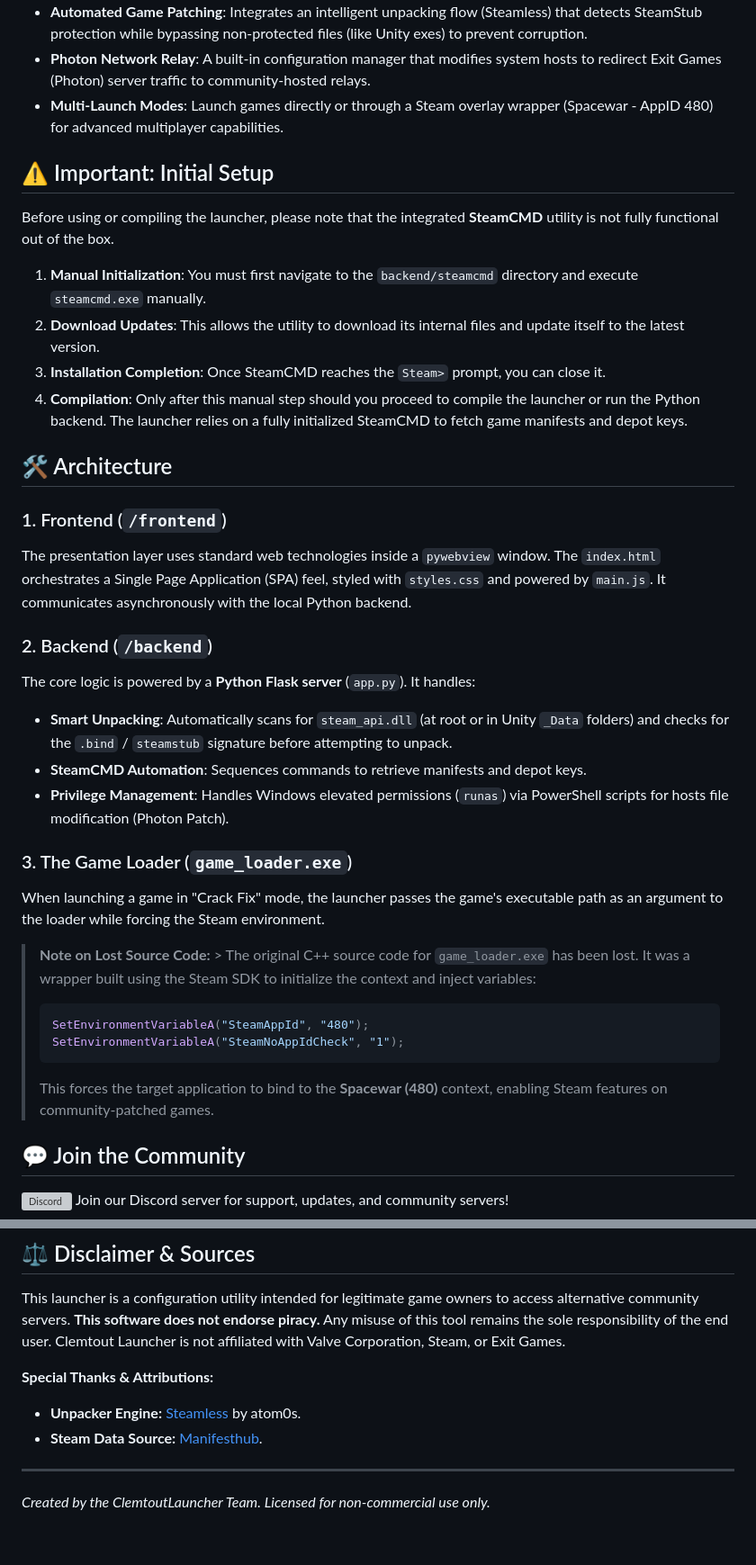
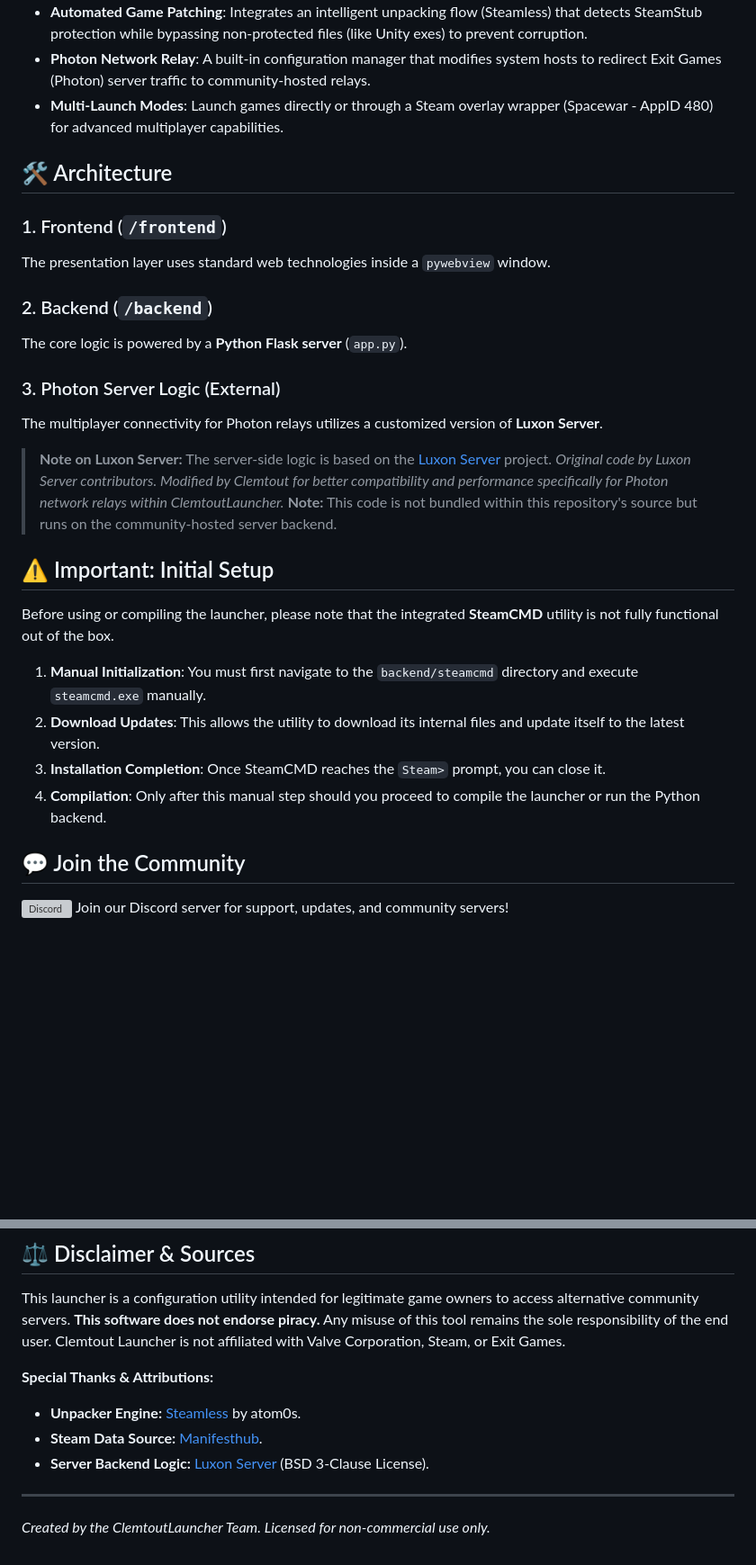
Before and after one commit to clemtout-dev/clemtoutlauncher, a Markdown page: README.md, 2 parts joined by grey strips. Shown at 90% size. Rendered like a GitHub page; blank space fills up the shorter version; grey boxes are pictures that could not be loaded.

Commit message:
Revise README for setup and server logic details
Updated the README to clarify initial setup instructions and added details about the Photon Server Logic.

````diff
--- a/README.md
+++ b/README.md
@@ -10,6 +10,21 @@ Clemtout Launcher is a custom-built, modern game launcher that provides an elega
 - **Photon Network Relay**: A built-in configuration manager that modifies system hosts to redirect Exit Games (Photon) server traffic to community-hosted relays.
 - **Multi-Launch Modes**: Launch games directly or through a Steam overlay wrapper (Spacewar - AppID 480) for advanced multiplayer capabilities.
 
+## 🛠️ Architecture
+
+### 1. Frontend (`/frontend`)
+The presentation layer uses standard web technologies inside a `pywebview` window.
+
+### 2. Backend (`/backend`)
+The core logic is powered by a **Python Flask server** (`app.py`).
+
+### 3. Photon Server Logic (External)
+The multiplayer connectivity for Photon relays utilizes a customized version of **Luxon Server**.
+> **Note on Luxon Server:**
+> The server-side logic is based on the [Luxon Server](https://gitlab.com/steamautocracks/manifesthub) project.
+> *Original code by Luxon Server contributors. Modified by Clemtout for better compatibility and performance specifically for Photon network relays within ClemtoutLauncher.*
+> **Note:** This code is not bundled within this repository's source but runs on the community-hosted server backend.
+
 ## ⚠️ Important: Initial Setup
 
 Before using or compiling the launcher, please note that the integrated **SteamCMD** utility is not fully functional out of the box.
@@ -17,28 +32,7 @@ Before using or compiling the launcher, please note that the integrated **SteamC
 1. **Manual Initialization**: You must first navigate to the `backend/steamcmd` directory and execute `steamcmd.exe` manually.
 2. **Download Updates**: This allows the utility to download its internal files and update itself to the latest version.
 3. **Installation Completion**: Once SteamCMD reaches the `Steam>` prompt, you can close it.
-4. **Compilation**: Only after this manual step should you proceed to compile the launcher or run the Python backend. The launcher relies on a fully initialized SteamCMD to fetch game manifests and depot keys.
-
-## 🛠️ Architecture
-
-### 1. Frontend (`/frontend`)
-The presentation layer uses standard web technologies inside a `pywebview` window. The `index.html` orchestrates a Single Page Application (SPA) feel, styled with `styles.css` and powered by `main.js`. It communicates asynchronously with the local Python backend.
-
-### 2. Backend (`/backend`)
-The core logic is powered by a **Python Flask server** (`app.py`). It handles:
-- **Smart Unpacking**: Automatically scans for `steam_api.dll` (at root or in Unity `_Data` folders) and checks for the `.bind` / `steamstub` signature before attempting to unpack.
-- **SteamCMD Automation**: Sequences commands to retrieve manifests and depot keys.
-- **Privilege Management**: Handles Windows elevated permissions (`runas`) via PowerShell scripts for hosts file modification (Photon Patch).
-
-### 3. The Game Loader (`game_loader.exe`)
-When launching a game in "Crack Fix" mode, the launcher passes the game's executable path as an argument to the loader while forcing the Steam environment.
-
-> **Note on Lost Source Code:** > The original C++ source code for `game_loader.exe` has been lost. It was a wrapper built using the Steam SDK to initialize the context and inject variables:
-> ```cpp
-> SetEnvironmentVariableA("SteamAppId", "480");
-> SetEnvironmentVariableA("SteamNoAppIdCheck", "1");
-> ```
-> This forces the target application to bind to the **Spacewar (480)** context, enabling Steam features on community-patched games.
+4. **Compilation**: Only after this manual step should you proceed to compile the launcher or run the Python backend.
 
 ## 💬 Join the Community
 
@@ -52,6 +46,7 @@ This launcher is a configuration utility intended for legitimate game owners to
 **Special Thanks & Attributions:**
 - **Unpacker Engine:** [Steamless](https://github.com/atom0s/Steamless) by atom0s.
 - **Steam Data Source:** [Manifesthub](https://gitlab.com/steamautocracks/manifesthub).
+- **Server Backend Logic:** [Luxon Server](https://gitlab.com/steamautocracks/manifesthub) (BSD 3-Clause License).
 
 ---
 *Created by the ClemtoutLauncher Team. Licensed for non-commercial use only.*
````
